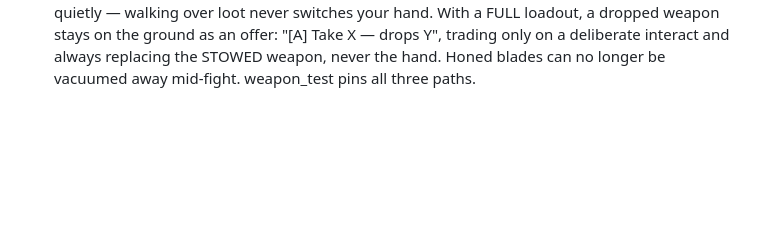
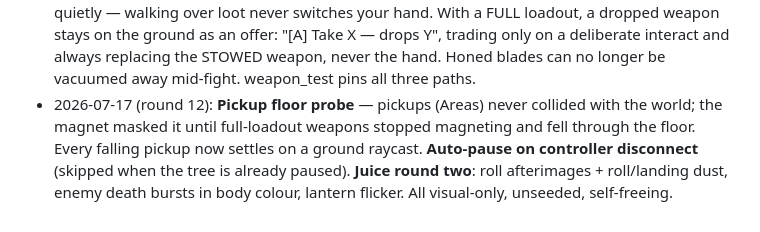
Before and after one commit to dlepi24/dungeon-delve, a Markdown page: docs/GDD.md, the part around the change. Rendered like a GitHub page; blank space fills up the shorter version.

Commit message:
Record round 12 in the docs
Co-Authored-By: Claude Fable 5 <noreply@anthropic.com>

```diff
--- a/docs/GDD.md
+++ b/docs/GDD.md
@@ -159,3 +159,4 @@ The greed loop, in three decisions:
 - 2026-07-17 (round 10): **Flinch fatigue — Dustin's fresh call on the deferred stunlock item.** Chaining flinches between attacks stunlocked everything heavier than a grunt. Only `flinch_limit` hits may interrupt per `flinch_window_ms` (default 4/1800; Brute and Overseer 2); further hits deal full damage but the enemy keeps acting. First hits always flinch, so "flinch freely when idle" holds — this kills only the infinite chain. Parry-stagger untouched. enemy_test pins it.
 - 2026-07-17 (round 10): **Three delve music moods** (parameterized generator: original 96 BPM, moodier i-iv-v-VI at 84, driving i-VII-VI-v at 108), one drawn per descent with plain (unseeded) randomness — ambience never touches the seeded streams. **Mine lighting**: CanvasModulate darkness (mild — telegraph colours must survive), procedural lantern on the player, shrine altar lights, vignette; all runtime gradients, zero assets, everything exported. Real art direction (packs vs artist vs AI-generated) is still M9's decision — options laid out for Dustin.
 - 2026-07-17 (round 11): **Weapon pickup rules locked, Dustin's call ("I keep losing my upgraded weapons").** Auto-equip only from the bare pickaxe. A free second slot auto-STOWS quietly — walking over loot never switches your hand. With a FULL loadout, a dropped weapon stays on the ground as an offer: "[A] Take X — drops Y", trading only on a deliberate interact and always replacing the STOWED weapon, never the hand. Honed blades can no longer be vacuumed away mid-fight. weapon_test pins all three paths.
+- 2026-07-17 (round 12): **Pickup floor probe** — pickups (Areas) never collided with the world; the magnet masked it until full-loadout weapons stopped magneting and fell through the floor. Every falling pickup now settles on a ground raycast. **Auto-pause on controller disconnect** (skipped when the tree is already paused). **Juice round two**: roll afterimages + roll/landing dust, enemy death bursts in body colour, lantern flicker. All visual-only, unseeded, self-freeing.
```
Also changed, not shown: docs/ROADMAP.md (+4 -1 lines).
